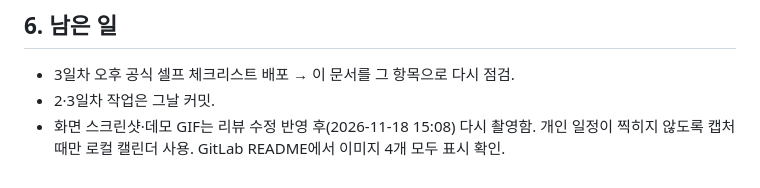
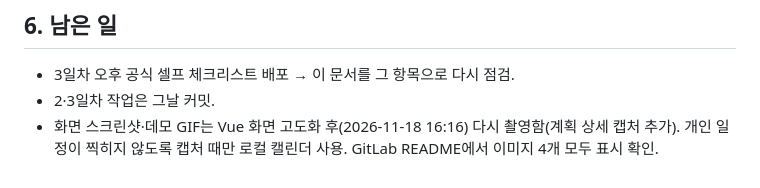
Before and after one commit to Jkim1647/ssafy16-route-planner, a Markdown page: docs/셀프체크리스트.md, the part around the change. Rendered like a GitHub page.

```diff
--- a/docs/셀프체크리스트.md
+++ b/docs/셀프체크리스트.md
@@ -142,4 +142,4 @@
 ## 6. 남은 일
 - 3일차 오후 공식 셀프 체크리스트 배포 → 이 문서를 그 항목으로 다시 점검.
 - 2·3일차 작업은 그날 커밋.
-- 화면 스크린샷·데모 GIF는 리뷰 수정 반영 후(2026-11-18 15:08) 다시 촬영함. 개인 일정이 찍히지 않도록 캡처 때만 로컬 캘린더 사용. GitLab README에서 이미지 4개 모두 표시 확인.
+- 화면 스크린샷·데모 GIF는 Vue 화면 고도화 후(2026-11-18 16:16) 다시 촬영함(계획 상세 캡처 추가). 개인 일정이 찍히지 않도록 캡처 때만 로컬 캘린더 사용. GitLab README에서 이미지 4개 모두 표시 확인.
```
Also changed, not shown: README.md (+3 -3 lines), docs/screenshots/chat.jpg, docs/screenshots/logs_anomaly.jpg, docs/screenshots/plan_detail.jpg (added), docs/screenshots/plans.jpg, 1 other file.
